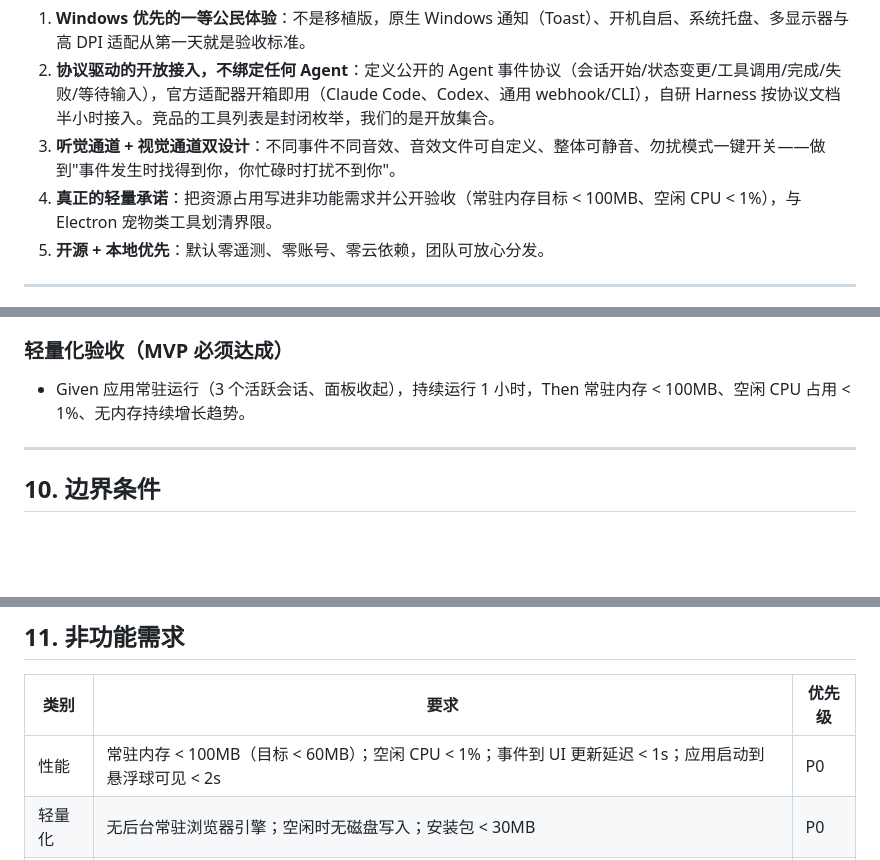
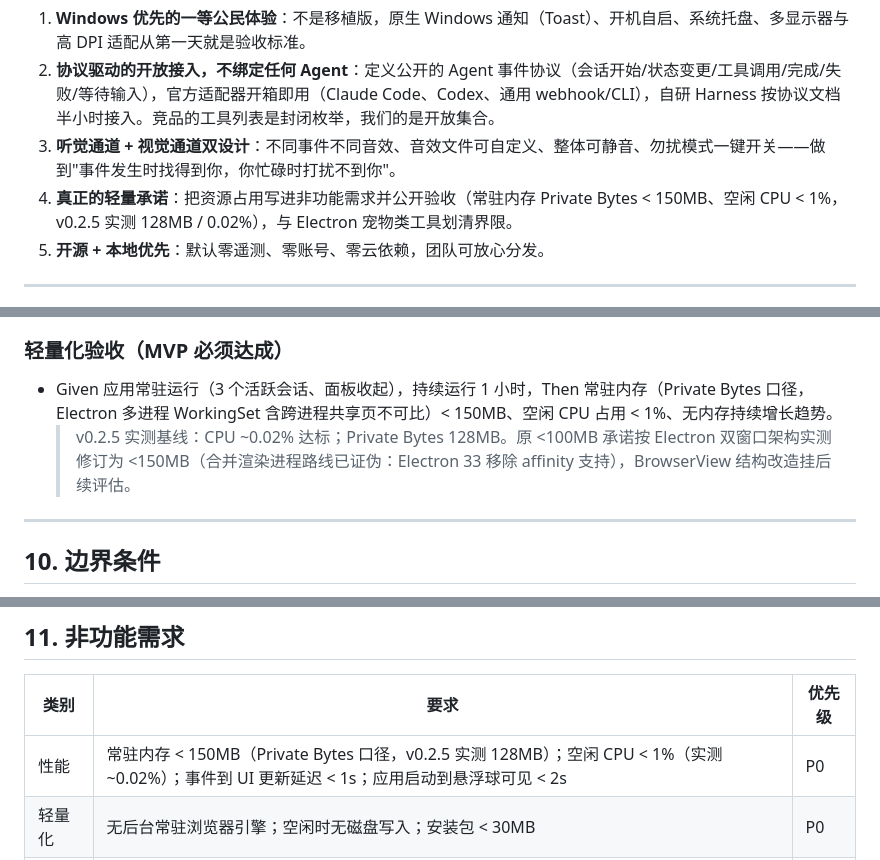
Before and after one commit to xuxuyouxiu/Pupil, a Markdown page: docs/PRD.md, 3 parts joined by grey strips. Rendered like a GitHub page; blank space fills up the shorter version.

Commit message:
docs: 性能指标口径修订——常驻内存改 Private Bytes <150MB（实测128MB达标），PRD/架构/PROGRESS 三处同步

```diff
--- a/docs/PRD.md
+++ b/docs/PRD.md
@@ -122,7 +122,7 @@
 1. **Windows 优先的一等公民体验**：不是移植版，原生 Windows 通知（Toast）、开机自启、系统托盘、多显示器与高 DPI 适配从第一天就是验收标准。
 2. **协议驱动的开放接入，不绑定任何 Agent**：定义公开的 Agent 事件协议（会话开始/状态变更/工具调用/完成/失败/等待输入），官方适配器开箱即用（Claude Code、Codex、通用 webhook/CLI），自研 Harness 按协议文档半小时接入。竞品的工具列表是封闭枚举，我们的是开放集合。
 3. **听觉通道 + 视觉通道双设计**：不同事件不同音效、音效文件可自定义、整体可静音、勿扰模式一键开关——做到"事件发生时找得到你，你忙碌时打扰不到你"。
-4. **真正的轻量承诺**：把资源占用写进非功能需求并公开验收（常驻内存目标 < 100MB、空闲 CPU < 1%），与 Electron 宠物类工具划清界限。
+4. **真正的轻量承诺**：把资源占用写进非功能需求并公开验收（常驻内存 Private Bytes < 150MB、空闲 CPU < 1%，v0.2.5 实测 128MB / 0.02%），与 Electron 宠物类工具划清界限。
 5. **开源 + 本地优先**：默认零遥测、零账号、零云依赖，团队可放心分发。
 
 ---
@@ -202,7 +202,8 @@ RICE Score = (Reach × Impact × Confidence) / Effort
 - Given 某适配器进程异常退出，When 其他适配器仍在运行，Then 其余会话监控不受影响（适配器隔离）。
 
 ### 轻量化验收（MVP 必须达成）
-- Given 应用常驻运行（3 个活跃会话、面板收起），持续运行 1 小时，Then 常驻内存 < 100MB、空闲 CPU 占用 < 1%、无内存持续增长趋势。
+- Given 应用常驻运行（3 个活跃会话、面板收起），持续运行 1 小时，Then 常驻内存（Private Bytes 口径，Electron 多进程 WorkingSet 含跨进程共享页不可比）< 150MB、空闲 CPU 占用 < 1%、无内存持续增长趋势。
+  > v0.2.5 实测基线：CPU ~0.02% 达标；Private Bytes 128MB。原 <100MB 承诺按 Electron 双窗口架构实测修订为 <150MB（合并渲染进程路线已证伪：Electron 33 移除 affinity 支持），BrowserView 结构改造挂后续评估。
 
 ---
 
@@ -224,7 +225,7 @@ RICE Score = (Reach × Impact × Confidence) / Effort
 
 | 类别 | 要求 | 优先级 |
 |------|------|--------|
-| 性能 | 常驻内存 < 100MB（目标 < 60MB）；空闲 CPU < 1%；事件到 UI 更新延迟 < 1s；应用启动到悬浮球可见 < 2s | P0 |
+| 性能 | 常驻内存 < 150MB（Private Bytes 口径，v0.2.5 实测 128MB）；空闲 CPU < 1%（实测 ~0.02%）；事件到 UI 更新延迟 < 1s；应用启动到悬浮球可见 < 2s | P0 |
 | 轻量化 | 无后台常驻浏览器引擎；空闲时无磁盘写入；安装包 < 30MB | P0 |
 | 兼容性 | Windows 10 / Windows 11 完整支持（P0）；架构预留 macOS / Linux 适配层（P2）；适配主流终端（Windows Terminal、PowerShell、cmd、WSL 内运行的 CLI）| P0 / P2 |
 | 安全 | 本地优先：默认无网络上行；适配器输入按事件协议严格校验（畸形输入不崩溃）；不执行、不解析 Agent 生成内容为代码；事件历史仅存本地；开源代码可审计 | P0 |
```
Also changed, not shown: docs/PROGRESS.md (+3 -4 lines), docs/architecture.md (+2 -2 lines).
